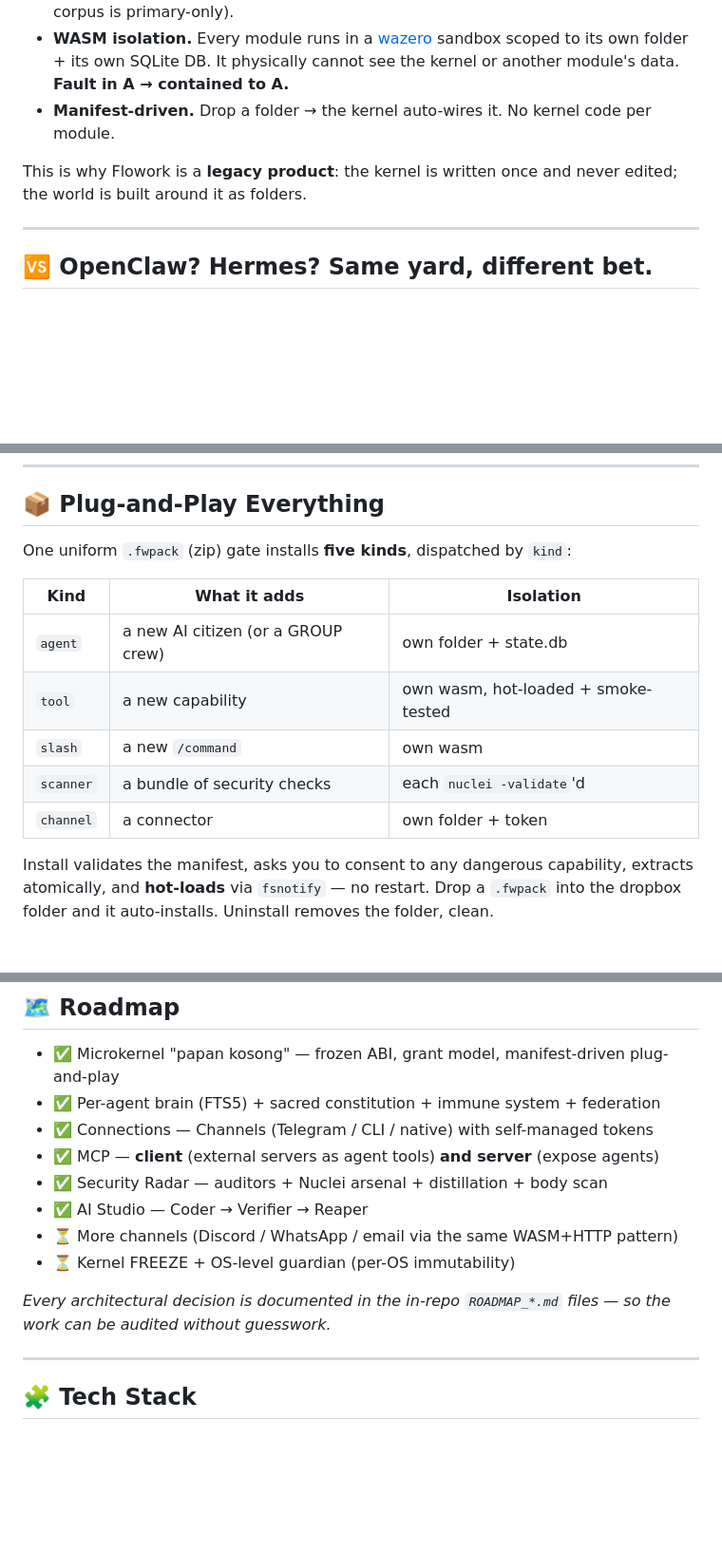
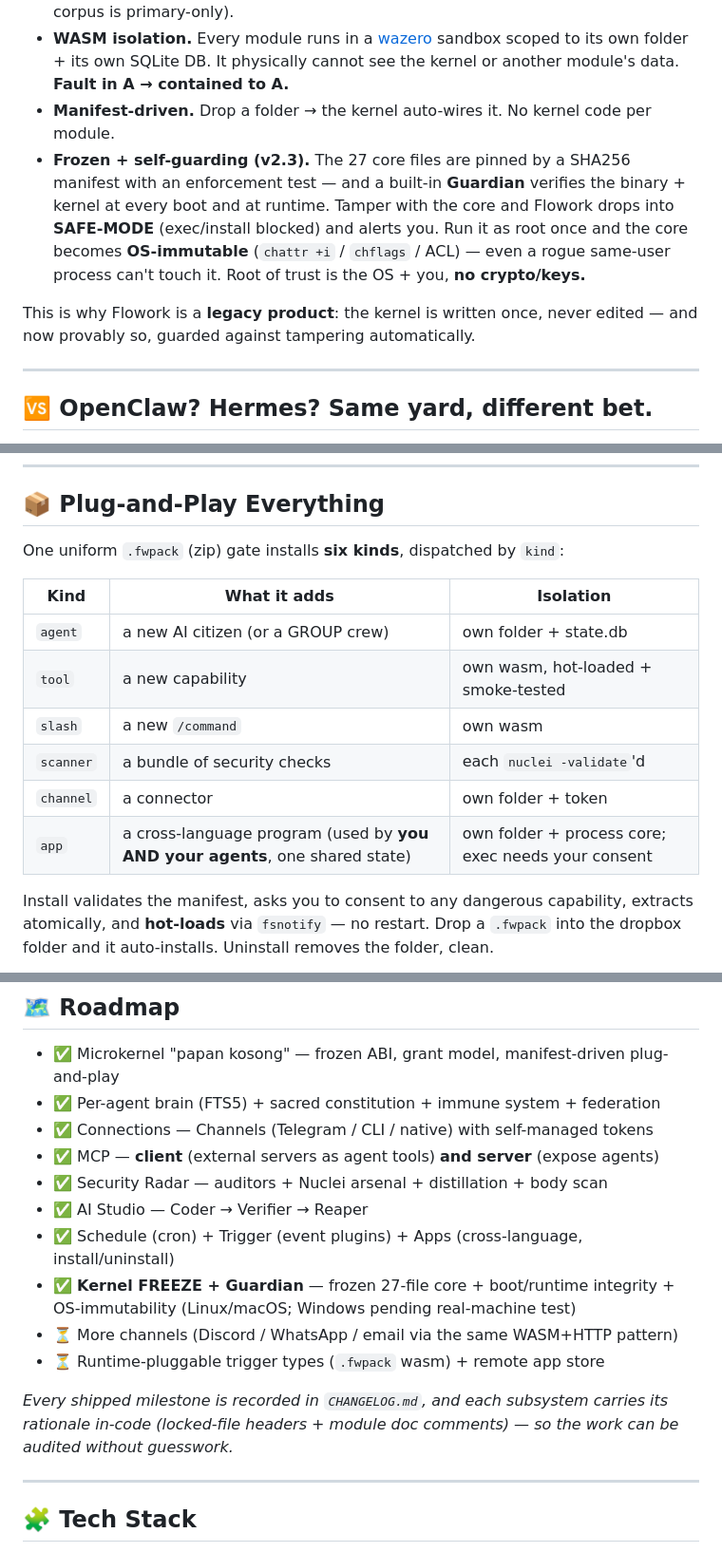
Before and after one commit to flowork-os/Flowork_Agent, a Markdown page: README.md, 3 parts joined by grey strips. Shown at 95% size. GitHub-like rendering; blank space fills up the shorter version.

Commit message:
docs(readme): reflect v2.3.0 — Kernel Freeze + Guardian, Schedule/Trigger/Apps
- Microkernel section: 'written once' now provably enforced (freeze + Guardian
  boot/runtime integrity + OS-immutability, no crypto).
- vs table: new Self-protection row (frozen kernel + Guardian) competitors lack.
- Plug-and-play: 6th kind 'app' (cross-language, shared human+agent state).
- Control Panel: Schedule / Trigger / App tabs + Guardian in Settings (dropped
  inactive Finance/Protector/Codemap tabs).
- Roadmap: Freeze+Guardian and Schedule/Trigger/Apps marked done.
- Header: self-protecting badge + keyword; fix 'in-repo ROADMAP' claim (docs are
  private now) -> point to CHANGELOG + in-code rationale.

```diff
--- a/README.md
+++ b/README.md
@@ -92,8 +93,9 @@ The whole engine exposes exactly **one primitive**: `call(cap, args) → { ok, r
 - **Grant model.** `auto` (safe: own storage, time, logging), `owner` (high-risk: filesystem outside the folder, exec, raw network → you approve at install), `tier` (the shared corpus is primary-only).
 - **WASM isolation.** Every module runs in a [wazero](https://wazero.io) sandbox scoped to its own folder + its own SQLite DB. It physically cannot see the kernel or another module's data. **Fault in A → contained to A.**
 - **Manifest-driven.** Drop a folder → the kernel auto-wires it. No kernel code per module.
+- **Frozen + self-guarding (v2.3).** The 27 core files are pinned by a SHA256 manifest with an enforcement test — and a built-in **Guardian** verifies the binary + kernel at every boot and at runtime. Tamper with the core and Flowork drops into **SAFE-MODE** (exec/install blocked) and alerts you. Run it as root once and the core becomes **OS-immutable** (`chattr +i` / `chflags` / ACL) — even a rogue same-user process can't touch it. Root of trust is the OS + you, **no crypto/keys.**
 
-This is why Flowork is a **legacy product**: the kernel is written once and never edited; the world is built around it as folders.
+This is why Flowork is a **legacy product**: the kernel is written once, never edited — and now provably so, guarded against tampering automatically.
 
 ---
 
@@ -194,7 +197,7 @@ Your agents edit and run code. Flowork watches it with a live **Threat Radar**
 
 ## 📦 Plug-and-Play Everything
 
-One uniform `.fwpack` (zip) gate installs **five kinds**, dispatched by `kind`:
+One uniform `.fwpack` (zip) gate installs **six kinds**, dispatched by `kind`:
 
 | Kind | What it adds | Isolation |
 |---|---|---|
@@ -203,6 +206,7 @@ One uniform `.fwpack` (zip) gate installs **five kinds**, dispatched by `kind`:
 | `slash` | a new `/command` | own wasm |
 | `scanner` | a bundle of security checks | each `nuclei -validate`'d |
 | `channel` | a connector | own folder + token |
+| `app` | a cross-language program (used by **you AND your agents**, one shared state) | own folder + process core; exec needs your consent |
 
 Install validates the manifest, asks you to consent to any dangerous capability, extracts atomically, and **hot-loads** via `fsnotify` — no restart. Drop a `.fwpack` into the dropbox folder and it auto-installs. Uninstall removes the folder, clean.
 
@@ -308,10 +312,12 @@ Flowork Agent runs **fully standalone** (local brain + your own LLM keys). For m
 - ✅ MCP — **client** (external servers as agent tools) **and server** (expose agents)
 - ✅ Security Radar — auditors + Nuclei arsenal + distillation + body scan
 - ✅ AI Studio — Coder → Verifier → Reaper
+- ✅ Schedule (cron) + Trigger (event plugins) + Apps (cross-language, install/uninstall)
+- ✅ **Kernel FREEZE + Guardian** — frozen 27-file core + boot/runtime integrity + OS-immutability (Linux/macOS; Windows pending real-machine test)
 - ⏳ More channels (Discord / WhatsApp / email via the same WASM+HTTP pattern)
-- ⏳ Kernel FREEZE + OS-level guardian (per-OS immutability)
+- ⏳ Runtime-pluggable trigger types (`.fwpack` wasm) + remote app store
 
-*Every architectural decision is documented in the in-repo `ROADMAP_*.md` files — so the work can be audited without guesswork.*
+*Every shipped milestone is recorded in `CHANGELOG.md`, and each subsystem carries its rationale in-code (locked-file headers + module doc comments) — so the work can be audited without guesswork.*
 
 ---
 
```
Also changed, not shown: other parts of README.md (+4 -2 lines).
